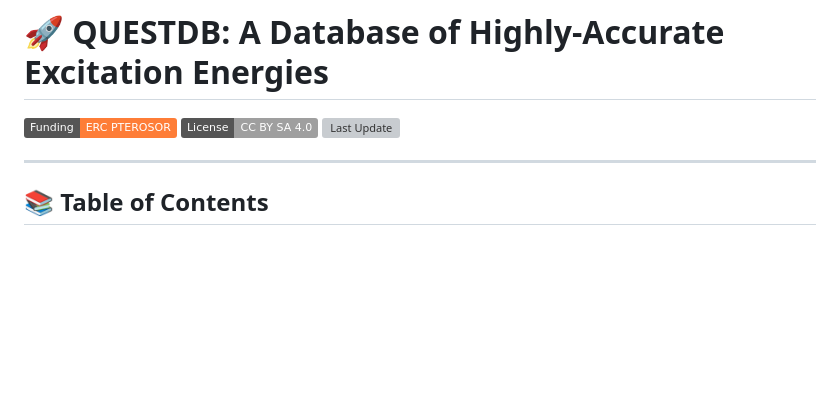
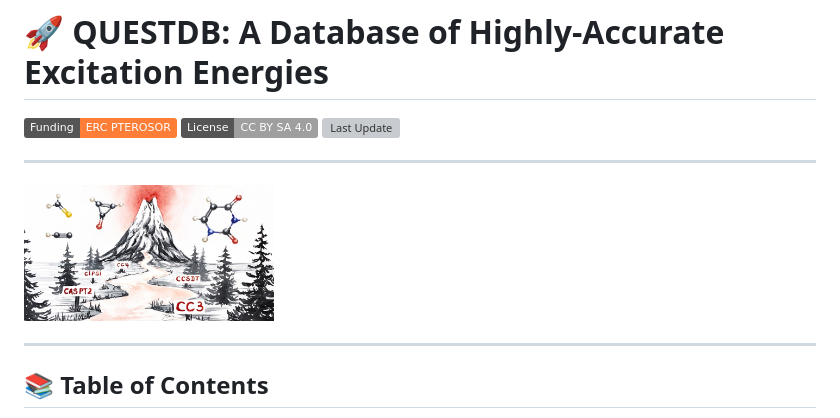
Before and after one commit to pfloos/QUESTDB, a Markdown page: README.md, the part around the change. Drawn GitHub-style; pictures changed too: TOC.jpg (added); badges without logos; blank space fills up the shorter version; grey boxes are pictures that could not be loaded.

Commit message:
TOC

```diff
--- a/README.md
+++ b/README.md
@@ -3,6 +3,10 @@
 [![Funding](https://img.shields.io/badge/Funding-ERC%20PTEROSOR-orange)](https://lcpq.github.io/PTEROSOR/)
 [![License](https://img.shields.io/badge/License-CC%20BY%20SA%204.0-lightgrey)](https://creativecommons.org/licenses/by/4.0/)
 [![Last Update](https://img.shields.io/github/last-commit/pfloos/QUESTDB?label=last%20update)](https://github.com/pfloos/QUESTDB/commits/main)
+
+---
+
+<img src="TOC.jpg"  width="250">
 
 ---
 
```
